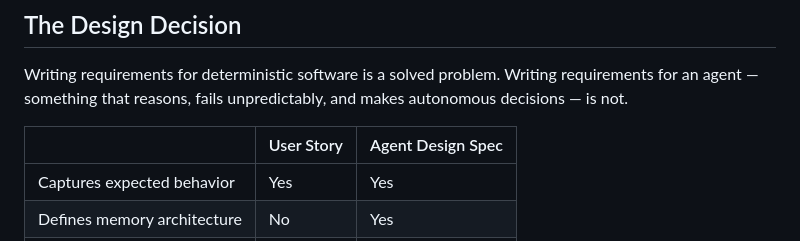
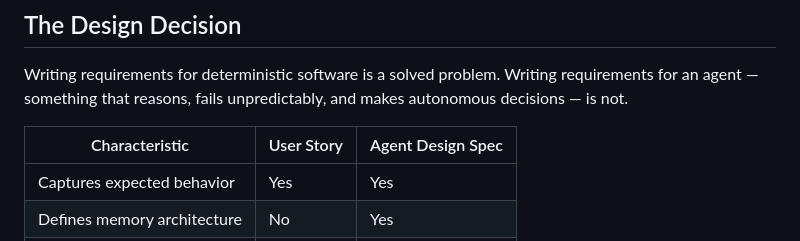
Before and after one commit to prasadmks/agent-design-toolkit, a Markdown page: README.md, the part around the change. GitHub-like rendering.

```diff
--- a/README.md
+++ b/README.md
@@ -38,7 +38,7 @@ Paste a user story. The toolkit generates a complete agent design spec across se
 
 Writing requirements for deterministic software is a solved problem. Writing requirements for an agent — something that reasons, fails unpredictably, and makes autonomous decisions — is not.
 
-| | User Story | Agent Design Spec |
+| Characteristic | User Story | Agent Design Spec |
 |---|---|---|
 | Captures expected behavior | Yes | Yes |
 | Defines memory architecture | No | Yes |
```
